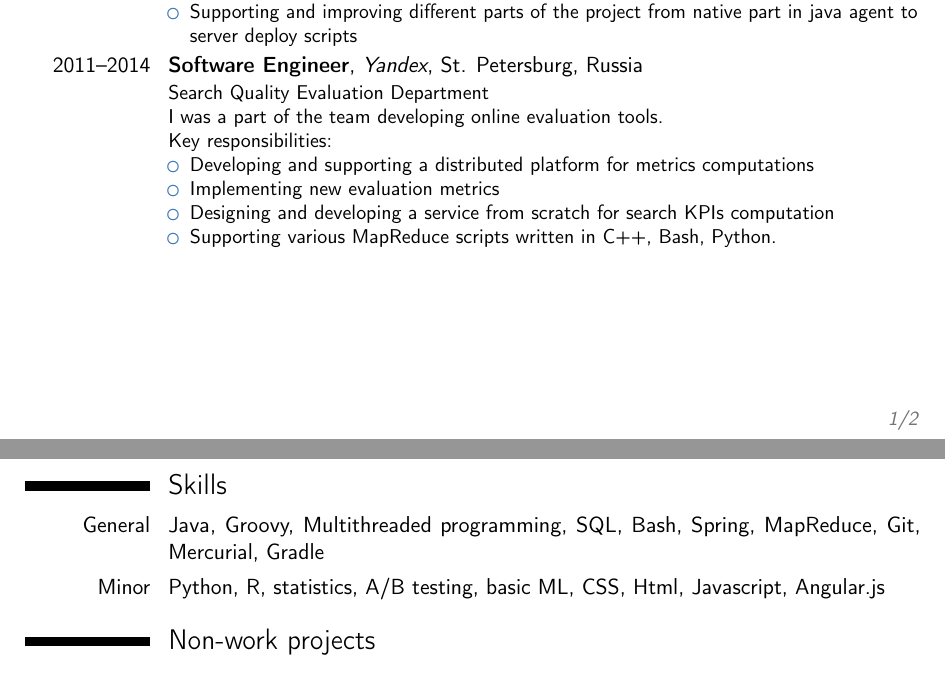
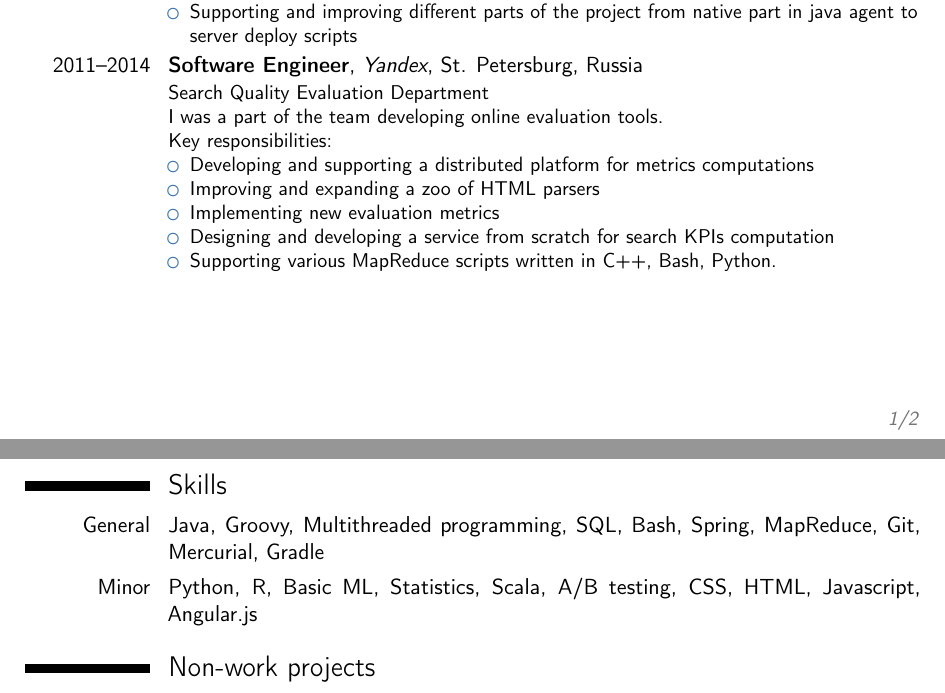
Before and after one commit to artyushov/cv, a LaTeX CV (cv.tex): two parts of pages 1 and 2 of 2, joined at a grey line, cut so that both start at the same text. Compiled offline with pdfLaTeX.

Commit message:
Changes from papeeria

```diff
--- a/cv.tex
+++ b/cv.tex
@@ -68,6 +68,7 @@ I was a part of the team developing online evaluation tools.\newline
 Key responsibilities:
 \begin{itemize}
 \item Developing and supporting a distributed platform for metrics computations
+\item Improving and expanding a zoo of HTML parsers
 \item Implementing new evaluation metrics
 \item Designing and developing a service from scratch for search KPIs computation
 \item Supporting various MapReduce scripts written in C++, Bash, Python.
@@ -76,7 +77,7 @@ Key responsibilities:
 \newpage
 \section{Skills}
 \cvitem{General}{Java, Groovy, Multithreaded programming, SQL, Bash, Spring, MapReduce, Git, Mercurial, Gradle}
-\cvitem{Minor}{Python, R, statistics, A/B testing, basic ML, CSS, Html, Javascript, Angular.js}
+\cvitem{Minor}{Python, R, Basic ML, Statistics, Scala, A/B testing, CSS, HTML, Javascript, Angular.js}
 
 \section{Non-work projects}
 \cvitem{}{
```
